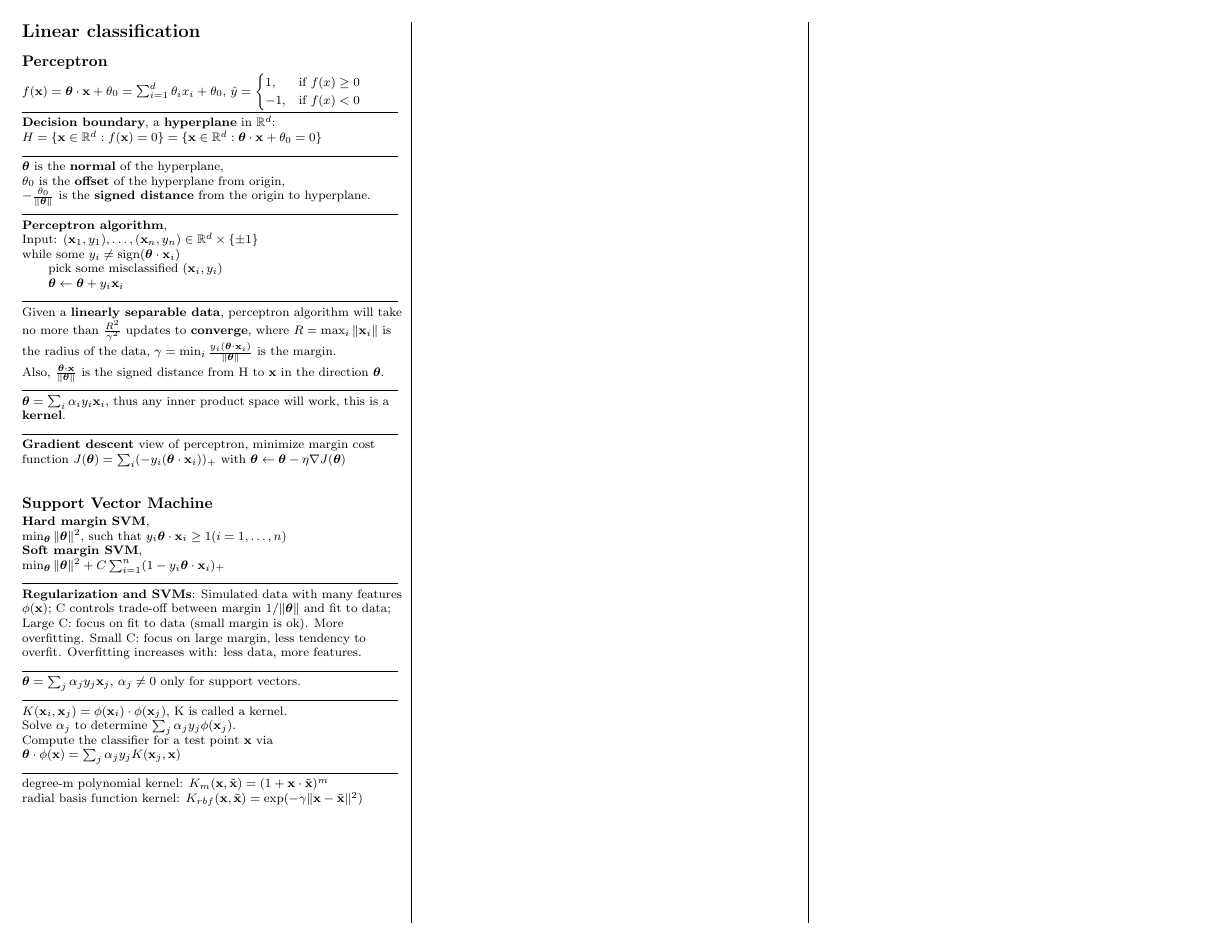
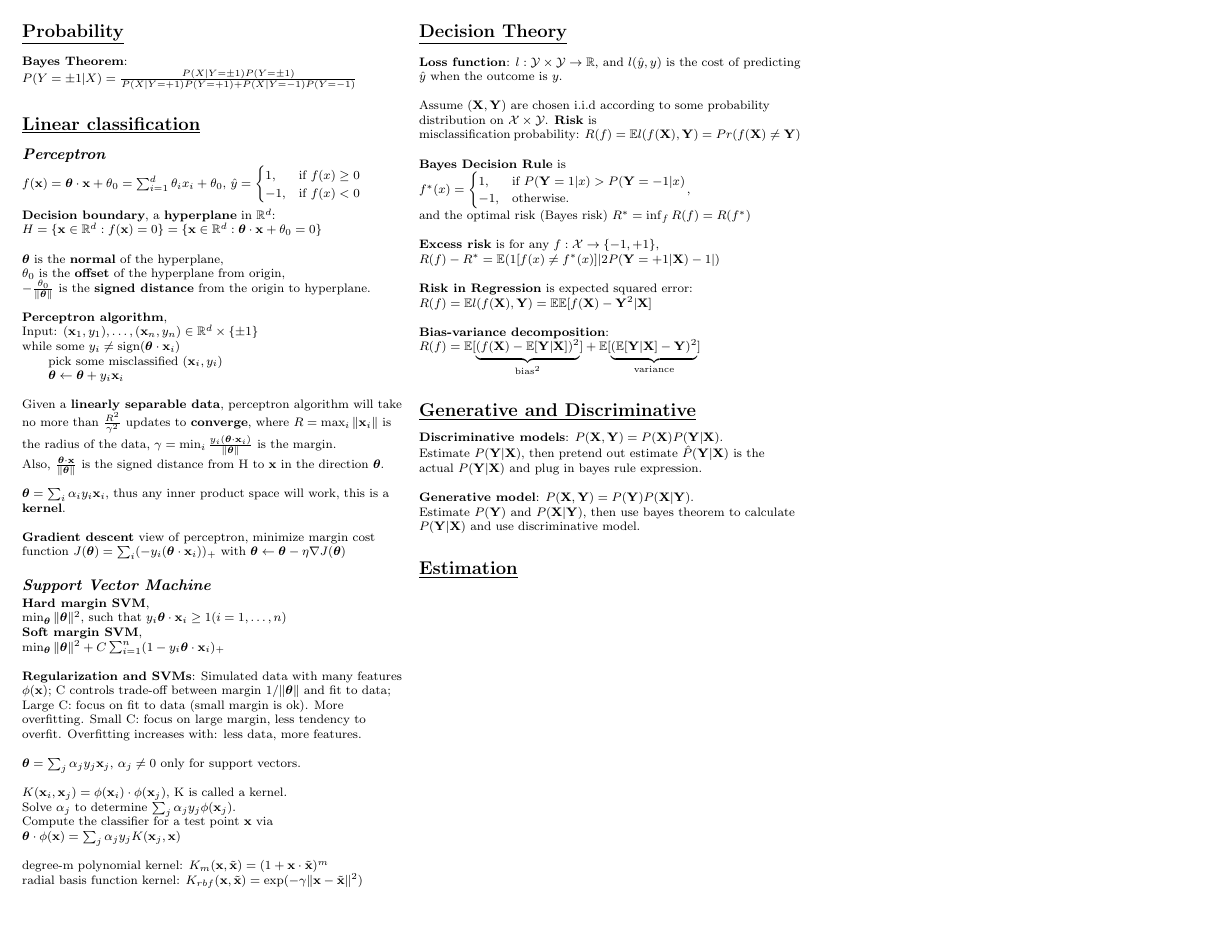
Before and after one commit to zhaoyan1117/ml_cheatsheet, a LaTeX document (cheat_sheet.tex): the whole page. Compiled offline with pdfLaTeX.

Commit message:
add dt and gd model, start estimation

```diff
--- a/cheat_sheet.tex
+++ b/cheat_sheet.tex
@@ -11,10 +11,10 @@
 
 % Redefine section commands to use less space
 \makeatletter
-\renewcommand{\section}{\@startsection{section}{1}{\z@}{-1ex}{2ex}
-											 {\normalfont\large\bfseries}}
-\renewcommand{\subsection}{\@startsection{subsection}{2}{\z@}{5ex}{0.5ex}
-													{\normalfont\normalsize\bfseries}}
+\renewcommand{\section}{\@startsection{section}{1}{\z@}{5ex}{2ex}
+											 {\normalfont\large\bfseries\underline}}
+\renewcommand{\subsection}{\@startsection{subsection}{2}{\z@}{3ex}{0.5ex}
+													{\normalfont\normalsize\bfseries\textit}}
 \renewcommand{\subsubsection}{\@startsection{subsubsection}{3}{\z@}{-1ex}{0.5ex}
 														 {\normalfont\small\bfseries}}
 \makeatother
@@ -27,9 +27,12 @@
 
 % Math character command.
 \newcommand{\R}{\mathbb{R}}
+\newcommand{\E}{\mathbb{E}}
 \newcommand{\bx}{\mathbf{x}}
+\newcommand{\bX}{\mathbf{X}}
+\newcommand{\bY}{\mathbf{Y}}
 \newcommand{\btheta}{\boldsymbol{\theta}}
-\newcommand{\ruler}{\rule{8.6cm}{0.25pt}\\}
+\newcommand{\ruler}{\rule{8.76cm}{0.pt}\\}
 \newcommand{\norm}[1]{\|#1\|}
 
 % -----------------------------------------------------------------------
@@ -39,11 +42,17 @@
 \begin{multicols*}{3}
 % multicol parameters
 % These lengths are set only within the two main columns
-\setlength{\columnseprule}{0.25pt}
+% \setlength{\columnseprule}{0.1pt}
 \setlength{\premulticols}{1pt}
 \setlength{\postmulticols}{1pt}
 \setlength{\multicolsep}{1pt}
 \setlength{\columnsep}{0pt}
+
+
+\section{Probability}
+\textbf{Bayes Theorem}:\\
+$P(Y=\pm 1 | X) = \frac{P(X|Y=\pm 1)P(Y=\pm 1)}{P(X|Y= +1)P(Y= +1) + P(X|Y= -1)P(Y= -1)}$
+% --------------------------------
 
 \section{Linear classification}
 \subsection{Perceptron}
@@ -98,9 +107,45 @@ Compute the classifier for a test point $\bx$ via $\btheta\cdot\phi(\bx) = \sum_
 \ruler
 degree-m polynomial kernel: $K_m(\bx, \tilde{\bx}) = (1+\bx\cdot\tilde{\bx})^m$\\
 radial basis function kernel: $K_{rbf}(\bx, \tilde{\bx}) = \text{exp}(-\gamma\norm{\bx-\tilde{\bx}}^2)$
-% \section{Decision Theory}
-% \section{Generative and Discriminative}
-% \section{Estimation}
+% --------------------------------
+
+\section{Decision Theory}
+\textbf{Loss function}: $l : \mathcal{Y} \times \mathcal{Y} \rightarrow \R$,
+and $l(\hat{y}, y)$ is the cost of predicting $\hat{y}$ when the outcome is $y$.
+\ruler
+Assume $(\bX, \bY)$ are chosen i.i.d according to some probability distribution on $\mathcal{X}\times\mathcal{Y}$.
+\textbf{Risk} is misclassification probability: $R(f) = \E l(f(\bX), \bY) = Pr(f(\bX) \neq \bY)$
+\ruler
+\textbf{Bayes Decision Rule} is
+$
+f^{*}(x) =
+\begin{cases}
+    1,	& \text{if } P(\bY=1|x) > P(\bY=-1|x) \\
+    -1, & \text{otherwise. }
+\end{cases}
+$,\\
+and the optimal risk (Bayes risk) $R^{*} = \inf_{f}R(f)=R(f^*)$
+\ruler
+\textbf{Excess risk} is for any $f: \mathcal{X} \rightarrow \{-1, +1\}$,\\
+$R(f) - R^* = \E (1[f(x)\neq f^*(x)]|2P(\bY=+1|\bX) - 1|)$
+\ruler
+\textbf{Risk in Regression} is expected  squared error:
+$R(f) = \E l(f(\bX), \bY) = \E \E [f(\bX) - \bY^2 | \bX]$
+\ruler
+\textbf{Bias-variance decomposition}:
+$R(f) = \E[\underbrace{(f(\bX) - \E[\bY|\bX])^2}_{\text{bias}^2}] + \E[\underbrace{(\E[\bY|\bX]-\bY)^2}_{\text{variance}}]$
+% --------------------------------
+
+\section{Generative and Discriminative}
+\textbf{Discriminative models}: $P(\bX, \bY) = P(\bX)P(\bY|\bX)$.\\
+Estimate $P(\bY|\bX)$, then pretend out estimate $\hat{P}(\bY|\bX)$ is the actual $P(\bY|\bX)$ and
+plug in bayes rule expression.
+\ruler
+\textbf{Generative model}: $P(\bX, \bY) = P(\bY)P(\bX|\bY)$.\\
+Estimate $P(\bY)$ and $P(\bX|\bY)$, then use bayes theorem to calculate $P(\bY|\bX)$ and use discriminative model.
+% --------------------------------
+
+\section{Estimation}
 % \section{Gaussian}
 % \section{Regression Regularization}
 % \section{Logistic Regression}
```
Also changed, not shown: cheat_sheet.pdf.
